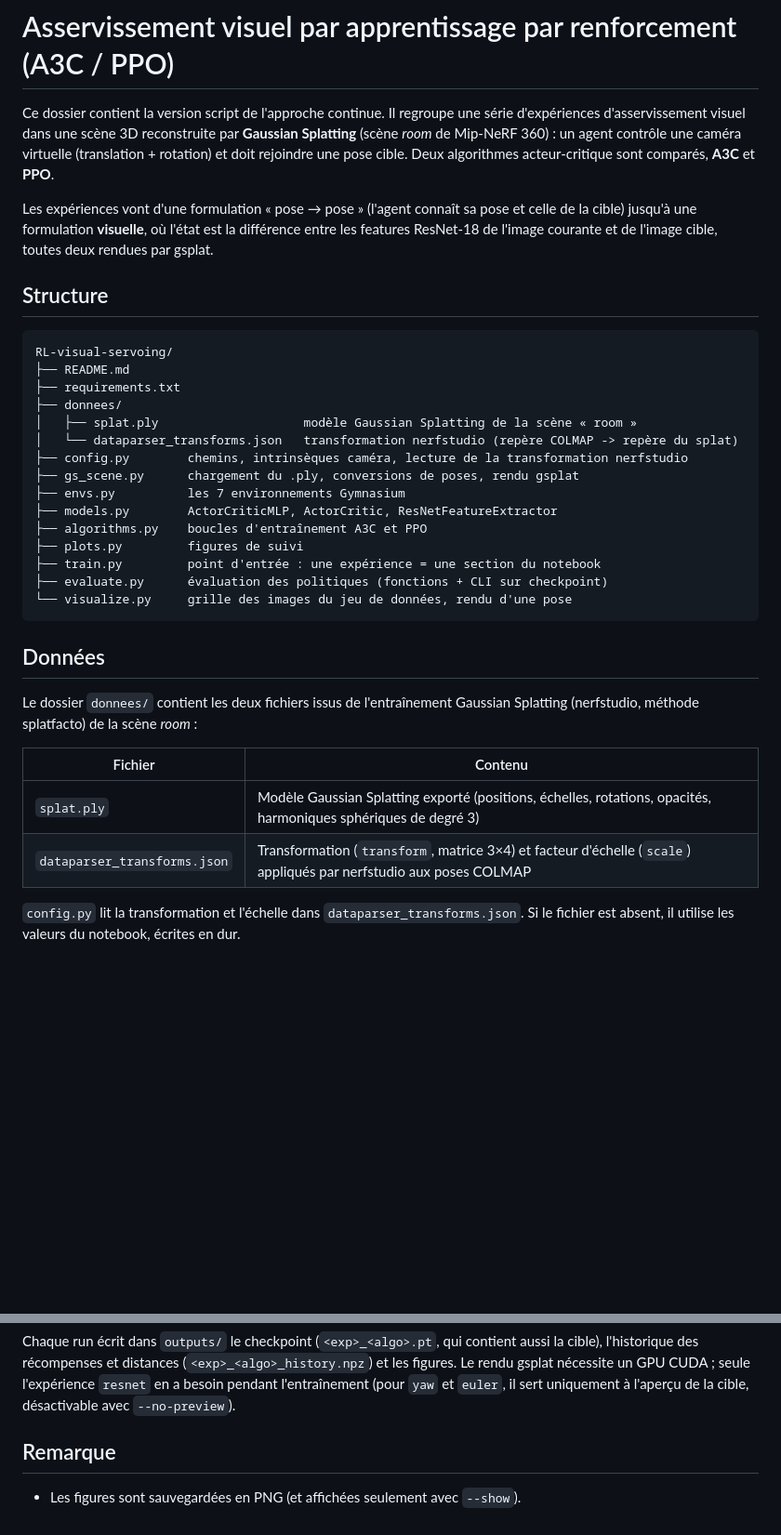
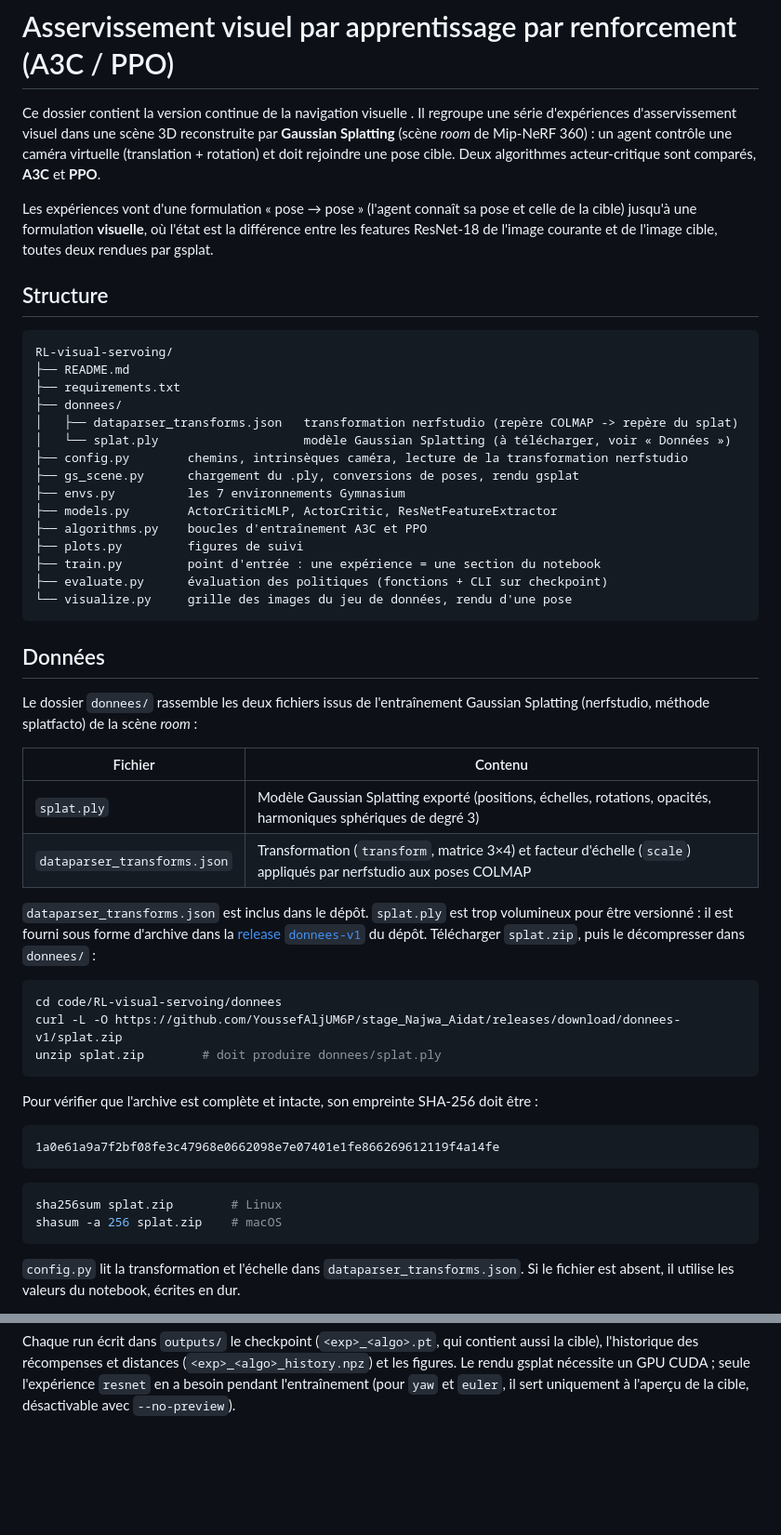
Before and after one commit to YoussefAljUM6P/stage_Najwa_Aidat, a Markdown page: code/Code_approche-continue/README.md, 2 parts joined by grey strips. Shown at 93% size. Drawn GitHub-style; blank space fills up the shorter version.

````diff
--- a/code/Code_approche-continue/README.md
+++ b/code/Code_approche-continue/README.md
@@ -1,6 +1,6 @@
 # Asservissement visuel par apprentissage par renforcement (A3C / PPO)
 
-Ce dossier contient la version script de l'approche continue.
+Ce dossier contient la version continue de la navigation visuelle .
 Il regroupe une série d'expériences d'asservissement visuel dans une scène 3D
 reconstruite par **Gaussian Splatting** (scène *room* de Mip-NeRF 360) : un agent
 contrôle une caméra virtuelle (translation + rotation) et doit rejoindre une pose
@@ -18,8 +18,8 @@ RL-visual-servoing/
 ├── README.md
 ├── requirements.txt
 ├── donnees/
-│   ├── splat.ply                    modèle Gaussian Splatting de la scène « room »
-│   └── dataparser_transforms.json   transformation nerfstudio (repère COLMAP -> repère du splat)
+│   ├── dataparser_transforms.json   transformation nerfstudio (repère COLMAP -> repère du splat)
+│   └── splat.ply                    modèle Gaussian Splatting (à télécharger, voir « Données »)
 ├── config.py        chemins, intrinsèques caméra, lecture de la transformation nerfstudio
 ├── gs_scene.py      chargement du .ply, conversions de poses, rendu gsplat
 ├── envs.py          les 7 environnements Gymnasium
@@ -33,13 +33,35 @@ RL-visual-servoing/
 
 ## Données
 
-Le dossier `donnees/` contient les deux fichiers issus de l'entraînement
+Le dossier `donnees/` rassemble les deux fichiers issus de l'entraînement
 Gaussian Splatting (nerfstudio, méthode splatfacto) de la scène *room* :
 
 | Fichier | Contenu |
 |---|---|
 | `splat.ply` | Modèle Gaussian Splatting exporté (positions, échelles, rotations, opacités, harmoniques sphériques de degré 3) |
 | `dataparser_transforms.json` | Transformation (`transform`, matrice 3×4) et facteur d'échelle (`scale`) appliqués par nerfstudio aux poses COLMAP |
+
+`dataparser_transforms.json` est inclus dans le dépôt. `splat.ply` est trop
+volumineux pour être versionné : il est fourni sous forme d'archive dans la
+[release `donnees-v1`](https://github.com/YoussefAljUM6P/stage_Najwa_Aidat/releases/tag/donnees-v1)
+du dépôt. Télécharger `splat.zip`, puis le décompresser dans `donnees/` :
+
+```bash
+cd code/RL-visual-servoing/donnees
+curl -L -O https://github.com/YoussefAljUM6P/stage_Najwa_Aidat/releases/download/donnees-v1/splat.zip
+unzip splat.zip        # doit produire donnees/splat.ply
+```
+
+Pour vérifier que l'archive est complète et intacte, son empreinte SHA-256 doit être :
+
+```
+1a0e61a9a7f2bf08fe3c47968e0662098e7e07401e1fe866269612119f4a14fe
+```
+
+```bash
+sha256sum splat.zip        # Linux
+shasum -a 256 splat.zip    # macOS
+```
 
 `config.py` lit la transformation et l'échelle dans `dataparser_transforms.json`.
 Si le fichier est absent, il utilise les valeurs du notebook, écrites en dur.
@@ -109,7 +131,3 @@ la cible), l'historique des récompenses et distances (`<exp>_<algo>_history.npz
 les figures. Le rendu gsplat nécessite un GPU CUDA ; seule l'expérience `resnet`
 en a besoin pendant l'entraînement (pour `yaw` et `euler`, il sert uniquement à
 l'aperçu de la cible, désactivable avec `--no-preview`).
-
-## Remarque
-
-- Les figures sont sauvegardées en PNG (et affichées seulement avec `--show`).
````
